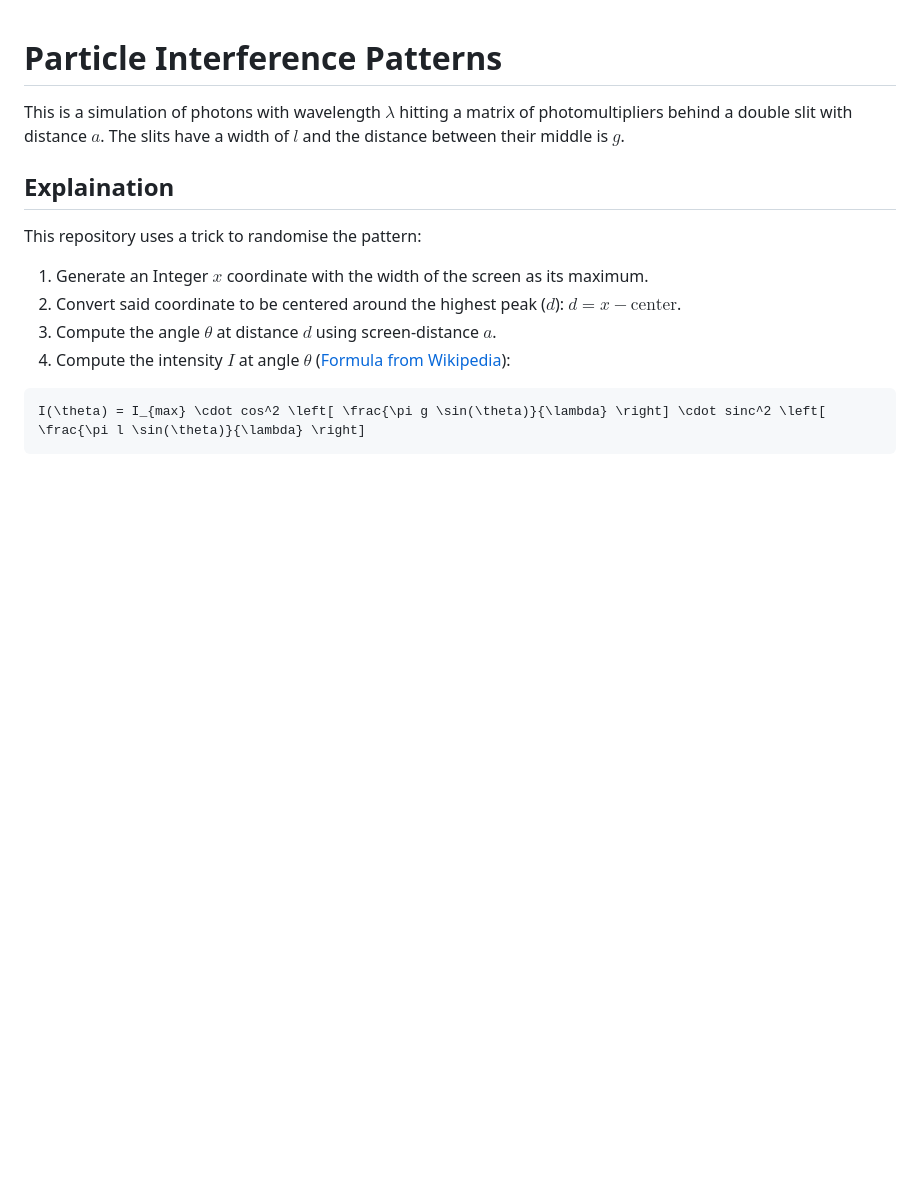
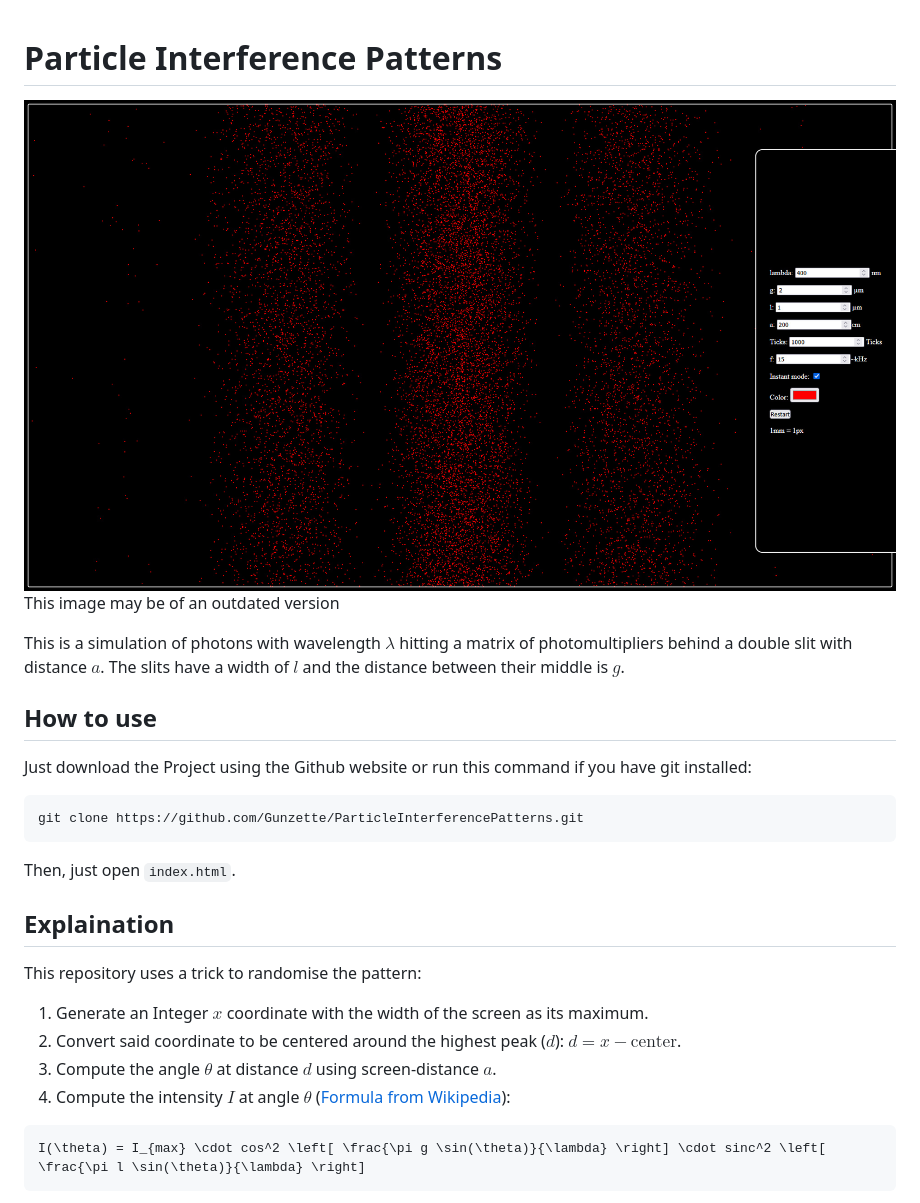
Before and after one commit to Gunzette/ParticleInterferencePatterns, a Markdown page: README.md, the part around the change printed below. Drawn GitHub-style; pictures changed too: demo/Demo.jpg (added); blank space fills up the shorter version.

Commit message:
Added Demo image

````diff
--- a/README.md
+++ b/README.md
@@ -1,6 +1,15 @@
 # Particle Interference Patterns
+![alt text](/demo/Demo.jpg)
+This image may be of an outdated version
 
 This is a simulation of photons with wavelength $\lambda$ hitting a matrix of photomultipliers behind a double slit with distance $a$. The slits have a width of $l$ and the distance between their middle is $g$.
+
+## How to use
+Just download the Project using the Github website or run this command if you have git installed:
+```bash
+git clone https://github.com/Gunzette/ParticleInterferencePatterns.git
+```
+Then, just open `index.html`.
 
 ## Explaination
 
````
Also changed, not shown: other parts of README.md (+0 -2 lines).
